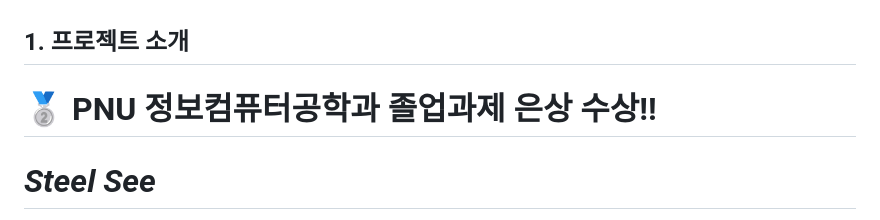
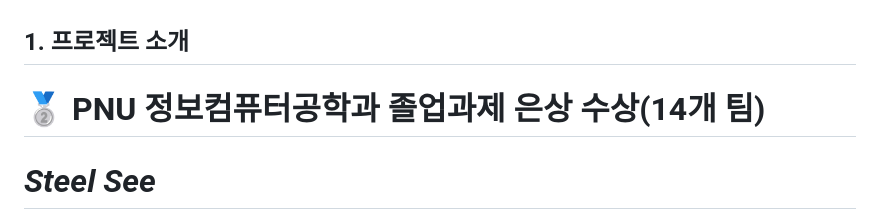
Before and after one commit to June222/capstone-2023-1-02, a Markdown page: README.md, the part around the change. Rendered like a GitHub page.

```diff
--- a/README.md
+++ b/README.md
@@ -1,6 +1,6 @@
 ## 1. 프로젝트 소개
 
-# 🥈 PNU 정보컴퓨터공학과 졸업과제 은상 수상!!
+# 🥈 PNU 정보컴퓨터공학과 졸업과제 은상 수상(14개 팀)
 
 # _Steel See_
 
```
